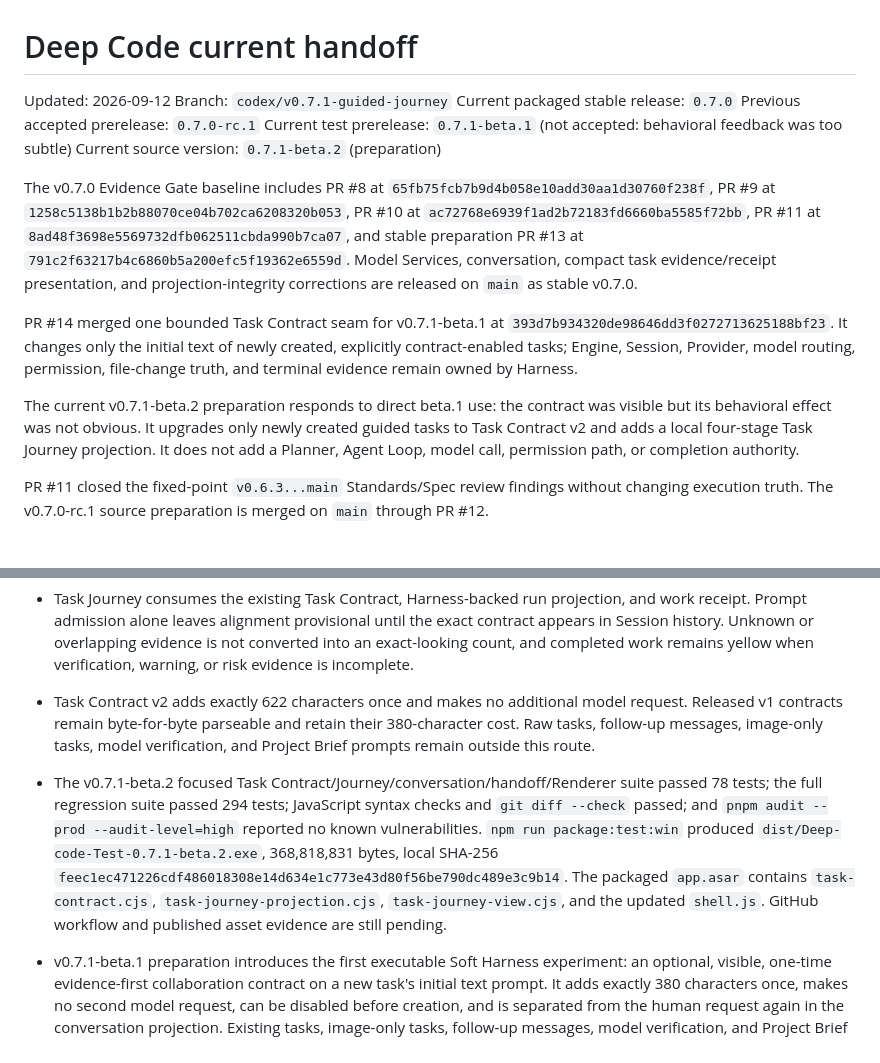
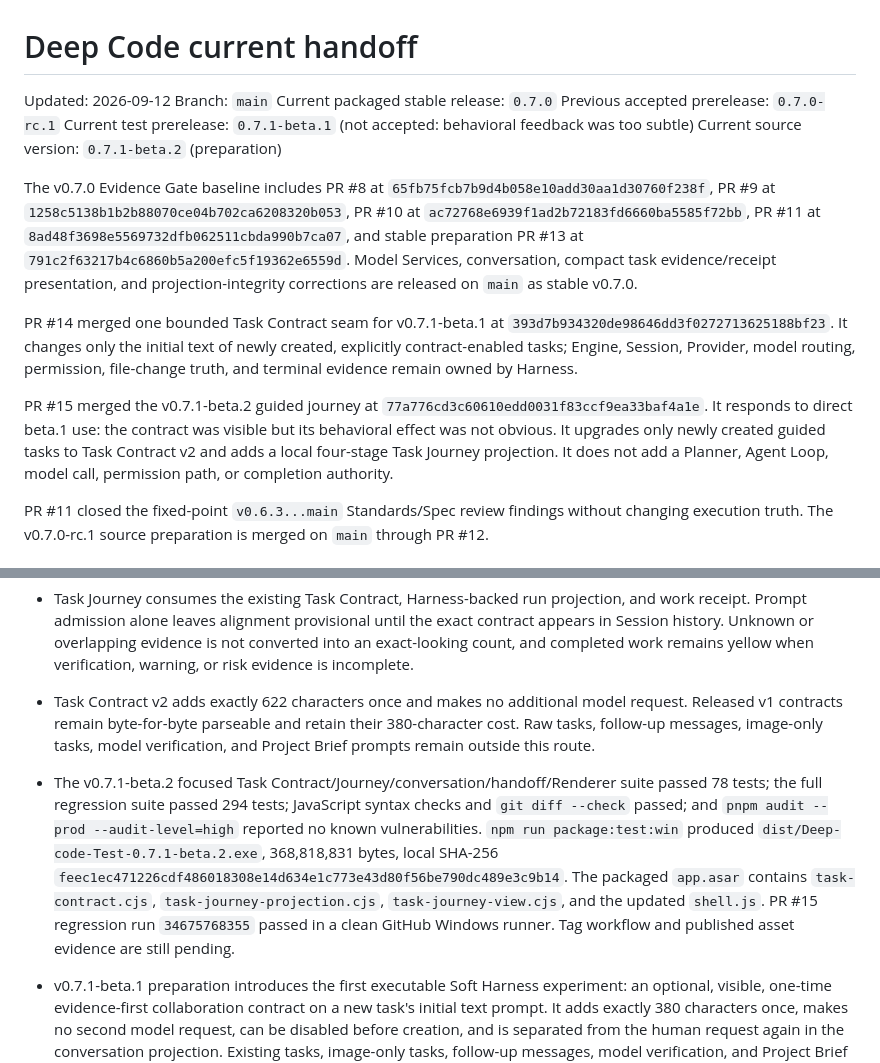
Before and after one commit to zhao-cai-lihua/Deep-code, a Markdown page: docs/HANDOFF_CURRENT.md, 2 parts joined by grey strips. Rendered like a GitHub page.

Commit message:
docs: record guided journey merge

```diff
--- a/docs/HANDOFF_CURRENT.md
+++ b/docs/HANDOFF_CURRENT.md
@@ -1,7 +1,7 @@
 # Deep Code current handoff
 
 Updated: 2026-09-12
-Branch: `codex/v0.7.1-guided-journey`
+Branch: `main`
 Current packaged stable release: `0.7.0`
 Previous accepted prerelease: `0.7.0-rc.1`
 Current test prerelease: `0.7.1-beta.1` (not accepted: behavioral feedback was too subtle)
@@ -11,7 +11,7 @@ The v0.7.0 Evidence Gate baseline includes PR #8 at `65fb75fcb7b9d4b058e10add30a
 
 PR #14 merged one bounded Task Contract seam for v0.7.1-beta.1 at `393d7b934320de98646dd3f0272713625188bf23`. It changes only the initial text of newly created, explicitly contract-enabled tasks; Engine, Session, Provider, model routing, permission, file-change truth, and terminal evidence remain owned by Harness.
 
-The current v0.7.1-beta.2 preparation responds to direct beta.1 use: the contract was visible but its behavioral effect was not obvious. It upgrades only newly created guided tasks to Task Contract v2 and adds a local four-stage Task Journey projection. It does not add a Planner, Agent Loop, model call, permission path, or completion authority.
+PR #15 merged the v0.7.1-beta.2 guided journey at `77a776cd3c60610edd0031f83ccf9ea33baf4a1e`. It responds to direct beta.1 use: the contract was visible but its behavioral effect was not obvious. It upgrades only newly created guided tasks to Task Contract v2 and adds a local four-stage Task Journey projection. It does not add a Planner, Agent Loop, model call, permission path, or completion authority.
 
 PR #11 closed the fixed-point `v0.6.3...main` Standards/Spec review findings without changing execution truth. The v0.7.0-rc.1 source preparation is merged on `main` through PR #12.
 
@@ -20,7 +20,7 @@ PR #11 closed the fixed-point `v0.6.3...main` Standards/Spec review findings wit
 - v0.7.1-beta.2 preparation makes the intended collaboration observable at three seams: the initial instruction asks for a short visible task alignment before action, meaningful plain-language milestone updates during work, and a result-first evidence-aware delivery; the Task Journey shows alignment, execution, verification, and receipt as one compact route; stage actions navigate only to existing task brief, Trace, or Receipt surfaces.
 - Task Journey consumes the existing Task Contract, Harness-backed run projection, and work receipt. Prompt admission alone leaves alignment provisional until the exact contract appears in Session history. Unknown or overlapping evidence is not converted into an exact-looking count, and completed work remains yellow when verification, warning, or risk evidence is incomplete.
 - Task Contract v2 adds exactly 622 characters once and makes no additional model request. Released v1 contracts remain byte-for-byte parseable and retain their 380-character cost. Raw tasks, follow-up messages, image-only tasks, model verification, and Project Brief prompts remain outside this route.
-- The v0.7.1-beta.2 focused Task Contract/Journey/conversation/handoff/Renderer suite passed 78 tests; the full regression suite passed 294 tests; JavaScript syntax checks and `git diff --check` passed; and `pnpm audit --prod --audit-level=high` reported no known vulnerabilities. `npm run package:test:win` produced `dist/Deep-code-Test-0.7.1-beta.2.exe`, 368,818,831 bytes, local SHA-256 `feec1ec471226cdf486018308e14d634e1c773e43d80f56be790dc489e3c9b14`. The packaged `app.asar` contains `task-contract.cjs`, `task-journey-projection.cjs`, `task-journey-view.cjs`, and the updated `shell.js`. GitHub workflow and published asset evidence are still pending.
+- The v0.7.1-beta.2 focused Task Contract/Journey/conversation/handoff/Renderer suite passed 78 tests; the full regression suite passed 294 tests; JavaScript syntax checks and `git diff --check` passed; and `pnpm audit --prod --audit-level=high` reported no known vulnerabilities. `npm run package:test:win` produced `dist/Deep-code-Test-0.7.1-beta.2.exe`, 368,818,831 bytes, local SHA-256 `feec1ec471226cdf486018308e14d634e1c773e43d80f56be790dc489e3c9b14`. The packaged `app.asar` contains `task-contract.cjs`, `task-journey-projection.cjs`, `task-journey-view.cjs`, and the updated `shell.js`. PR #15 regression run `34675768355` passed in a clean GitHub Windows runner. Tag workflow and published asset evidence are still pending.
 - v0.7.1-beta.1 preparation introduces the first executable Soft Harness experiment: an optional, visible, one-time evidence-first collaboration contract on a new task's initial text prompt. It adds exactly 380 characters once, makes no second model request, can be disabled before creation, and is separated from the human request again in the conversation projection. Existing tasks, image-only tasks, follow-up messages, model verification, and Project Brief prompts remain unchanged. PR #14 regression run `34614417058` passed in a clean GitHub runner.
 - The v0.7.1-beta.1 focused Task Contract/store/projection/view/Renderer suite passed 83 tests; full `npm test` passed 283 tests; JavaScript syntax checks passed; and the production dependency audit reported no known vulnerabilities. The correctly versioned uncompressed Windows test portable `Deep-code-Test-0.7.1-beta.1.exe` built successfully at 368,801,676 bytes with local SHA-256 `7eecc4fb5bffb2073a97cf2e5f58ccea900e1ca4fca34f60725a8e2fe685bcae`; its `app.asar` contains `task-contract.cjs`, `conversation-message-view.cjs`, and the updated `shell.js`.
 - Test prerelease v0.7.1-beta.1 was tagged at `27544e80453f8e74bbc356ae3142ded0904ad6ce` and published as a non-draft prerelease on 2026-09-11: https://github.com/zhao-cai-lihua/Deep-code/releases/tag/v0.7.1-beta.1. Tag regression run `34614587143` and Windows release run `34614619019` both succeeded with all 283 tests.
```
